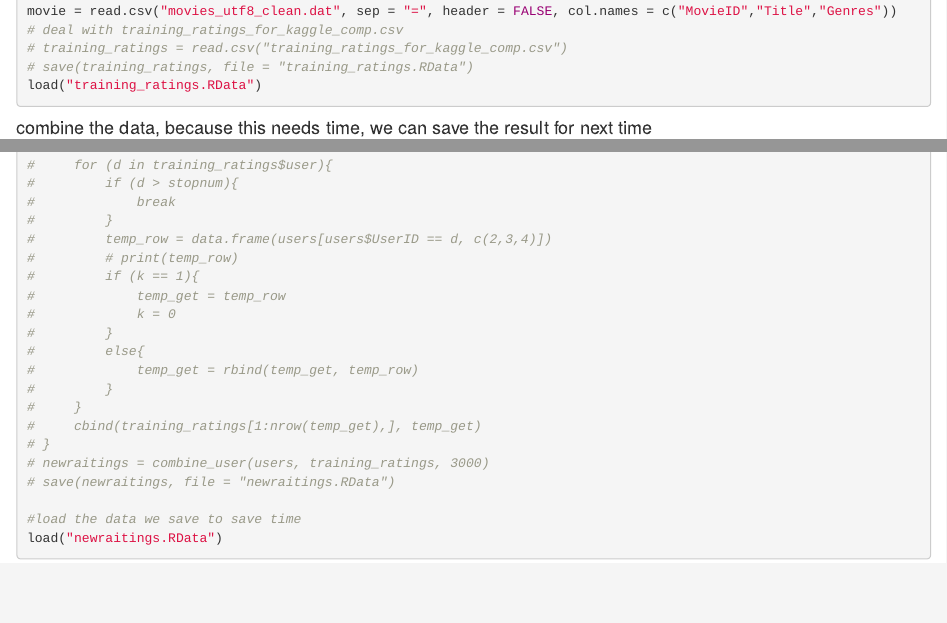
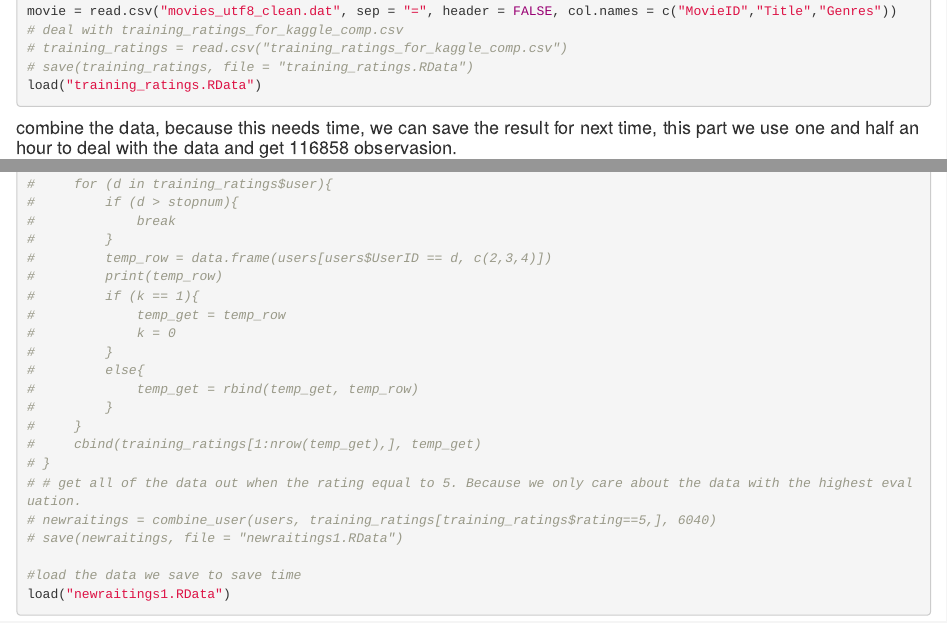
Before and after one commit to ganeling888/movie-rating, an R Markdown document (index.Rmd): the page in a window 1100 px wide, from 280 px down, and a second part further down, joined at a grey line. Rendered offline with R 4.5, knitr and Pandoc, with nearby package versions.

Commit message:
get new RData with all the 5 star ratings

````diff
--- a/index.Rmd
+++ b/index.Rmd
@@ -20,7 +20,7 @@ movie = read.csv("movies_utf8_clean.dat", sep = "=", header = FALSE, col.names =
 load("training_ratings.RData")
 ```
 
-#### combine the data, because this needs time, we can save the result for next time
+#### combine the data, because this needs time, we can save the result for next time, this part we use one and half an hour to deal with the data and get 116858 observasion.
 
 ```{r}
 # combine_user = function (users, training_ratings, stopnum){
@@ -30,7 +30,7 @@ load("training_ratings.RData")
 #             break
 #         }
 #         temp_row = data.frame(users[users$UserID == d, c(2,3,4)])
-#         # print(temp_row)
+#         print(temp_row)
 #         if (k == 1){
 #             temp_get = temp_row
 #             k = 0
@@ -41,9 +41,10 @@ load("training_ratings.RData")
 #     }
 #     cbind(training_ratings[1:nrow(temp_get),], temp_get)
 # }
-# newraitings = combine_user(users, training_ratings, 3000)
-# save(newraitings, file = "newraitings.RData")
+# # get all of the data out when the rating equal to 5. Because we only care about the data with the highest evaluation.
+# newraitings = combine_user(users, training_ratings[training_ratings$rating==5,], 6040)
+# save(newraitings, file = "newraitings1.RData")
 
 #load the data we save to save time
-load("newraitings.RData")
+load("newraitings1.RData")
 ```
````
Also changed, not shown: newraitings1.RData (added).
